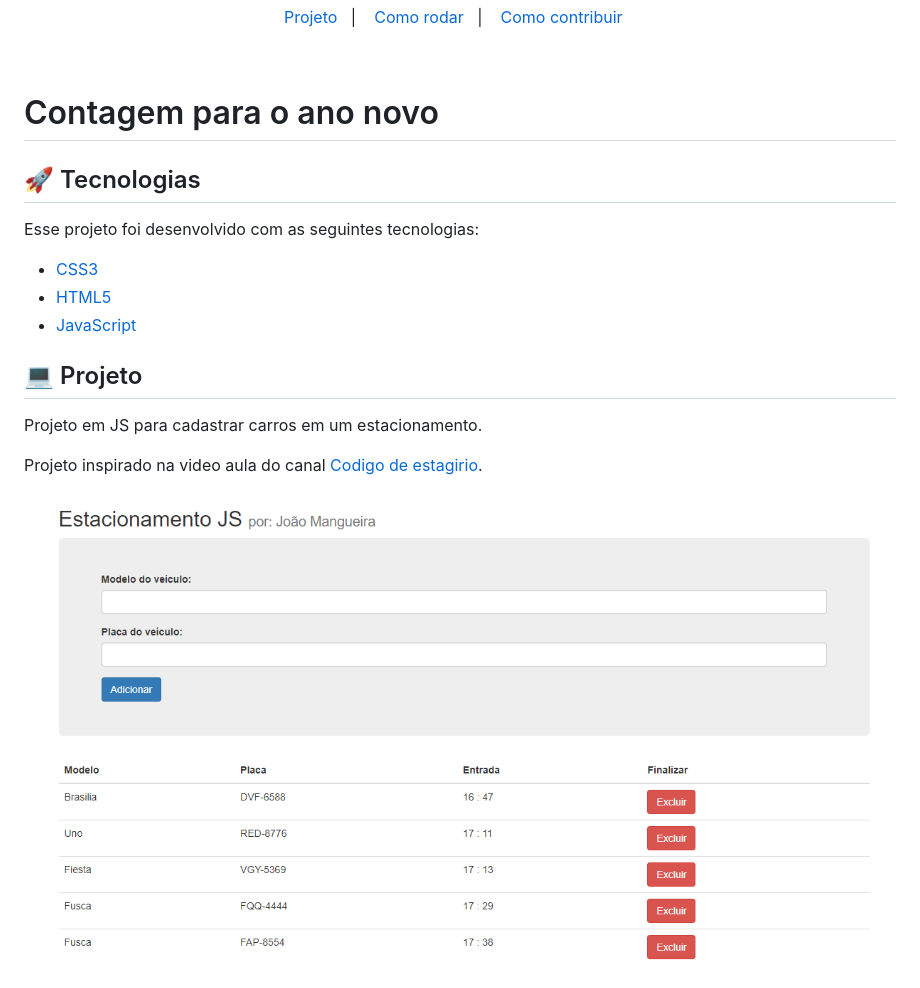
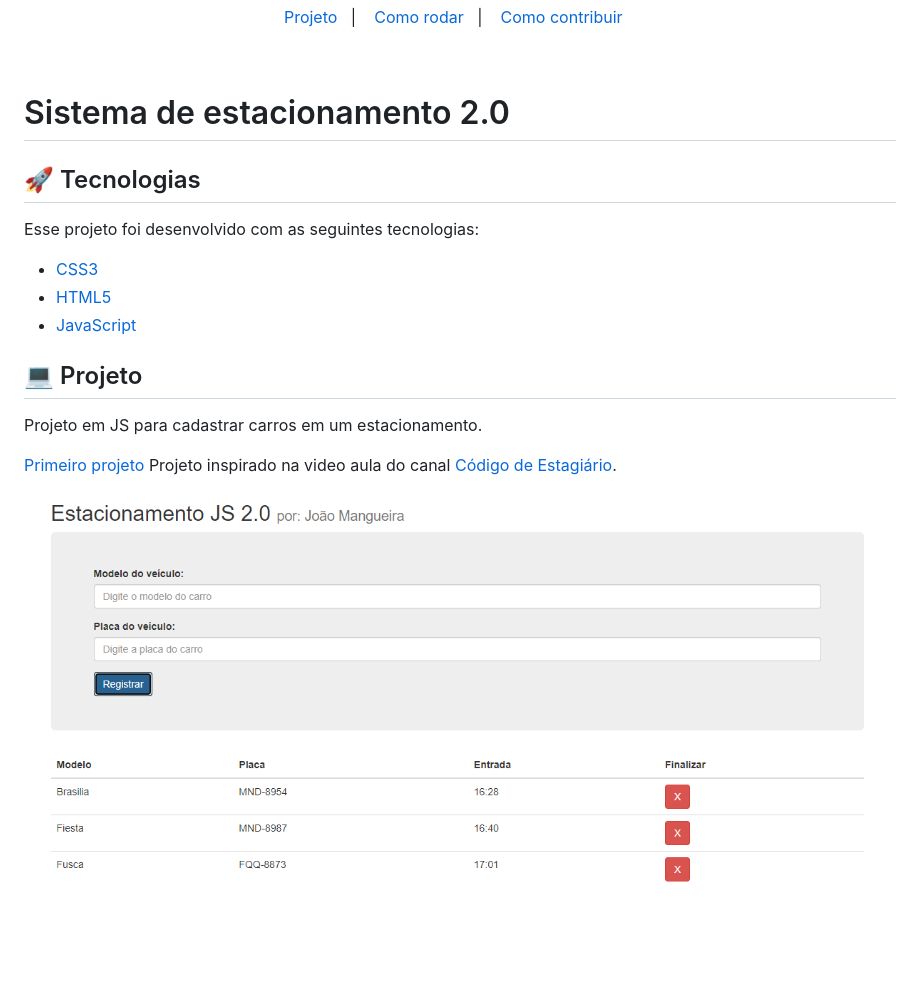
Before and after one commit to jamangueira7/projeto-estacionamento-js-2.0, a Markdown page: README.md, the part around the change printed below. GitHub-like rendering; pictures changed too: .github/imagem1.PNG; blank space fills up the shorter version.

```diff
--- a/README.md
+++ b/README.md
@@ -5,7 +5,7 @@
  </p>
 <br>
 
-# Contagem para o ano novo
+# Sistema de estacionamento 2.0
 
 ## 🚀 Tecnologias
 
@@ -19,7 +19,8 @@ Esse projeto foi desenvolvido com as seguintes tecnologias:
 
 Projeto em JS para cadastrar carros em um estacionamento.
 
-Projeto inspirado na video aula do canal [Codigo de estagirio](https://www.youtube.com/watch?v=5YSsfuCgB5A&list=PLDLKWOQSNkl2eW1IMqTFfyfdhYAUvyMsm).
+[Primeiro projeto](https://github.com/jamangueira7/projeto-estacionamento-js)
+Projeto inspirado na video aula do canal [Código de Estagiário](https://www.youtube.com/watch?v=SjH5132XHlo).
 
 <p align="center">
   <img alt="animation" src=".github/imagem1.PNG" width="100%">
```
Also changed, not shown: other parts of README.md (+4 -0 lines), .github/imagem2.PNG (added).
